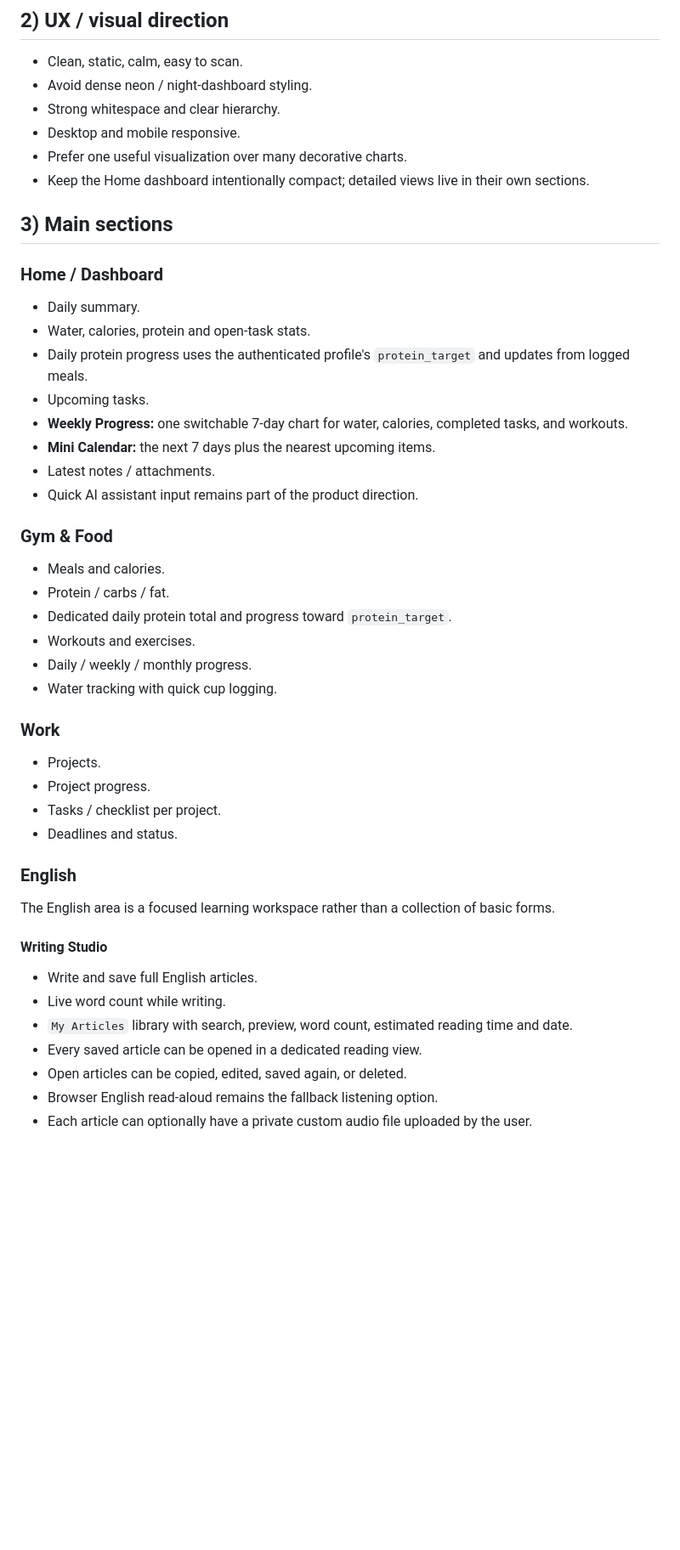
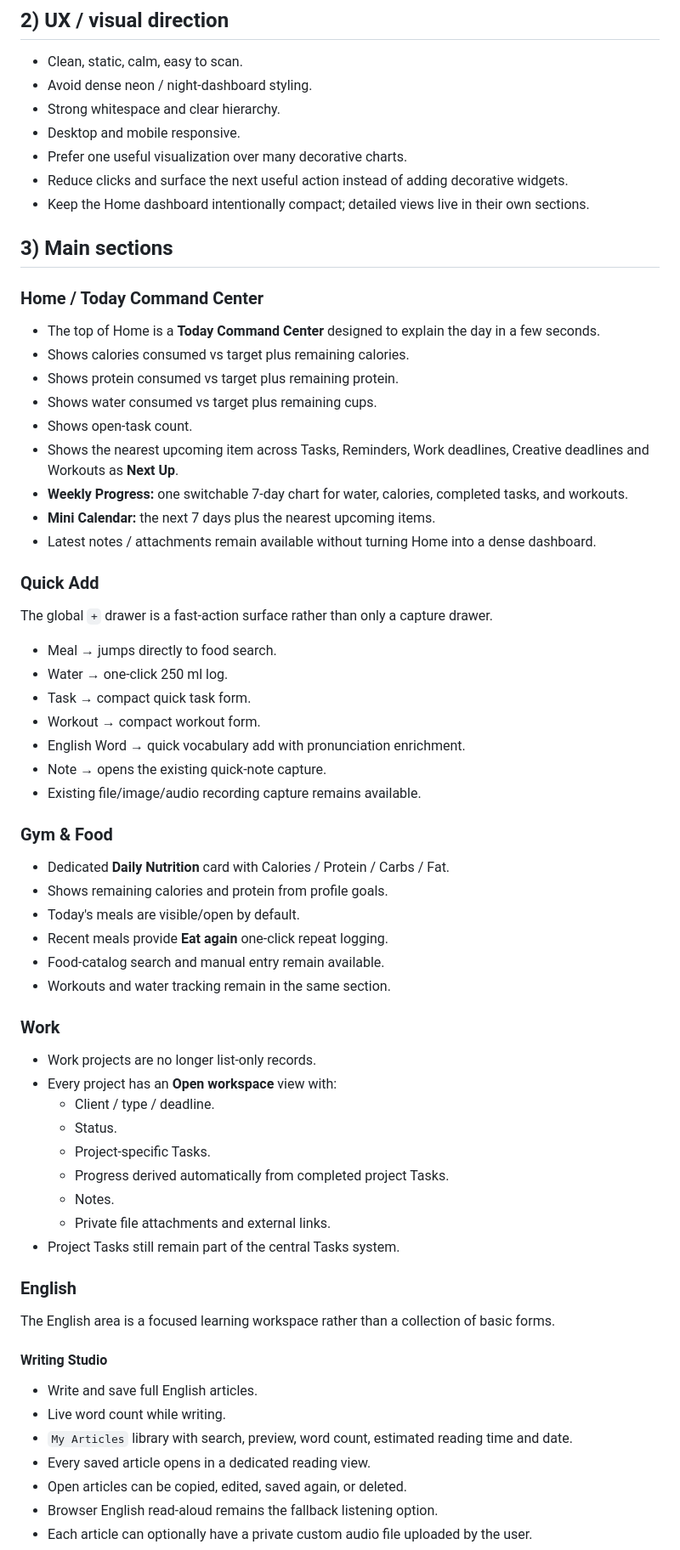
Before and after one commit to seragkh21-sudo/serag-os, a Markdown page: SERAG_OS_PROJECT_BRIEF.md, the part around one of its changes. Shown at 85% size. Drawn GitHub-style; blank space fills up the shorter version.

Commit message:
Document Serag OS v5 product experience

```diff
--- a/SERAG_OS_PROJECT_BRIEF.md
+++ b/SERAG_OS_PROJECT_BRIEF.md
@@ -13,33 +13,50 @@ Core loop: **Plan → track → analyze → remind → improve.**
 - Strong whitespace and clear hierarchy.
 - Desktop and mobile responsive.
 - Prefer one useful visualization over many decorative charts.
+- Reduce clicks and surface the next useful action instead of adding decorative widgets.
 - Keep the Home dashboard intentionally compact; detailed views live in their own sections.
 
 ## 3) Main sections
 
-### Home / Dashboard
-- Daily summary.
-- Water, calories, protein and open-task stats.
-- Daily protein progress uses the authenticated profile's `protein_target` and updates from logged meals.
-- Upcoming tasks.
+### Home / Today Command Center
+- The top of Home is a **Today Command Center** designed to explain the day in a few seconds.
+- Shows calories consumed vs target plus remaining calories.
+- Shows protein consumed vs target plus remaining protein.
+- Shows water consumed vs target plus remaining cups.
+- Shows open-task count.
+- Shows the nearest upcoming item across Tasks, Reminders, Work deadlines, Creative deadlines and Workouts as **Next Up**.
 - **Weekly Progress:** one switchable 7-day chart for water, calories, completed tasks, and workouts.
 - **Mini Calendar:** the next 7 days plus the nearest upcoming items.
-- Latest notes / attachments.
-- Quick AI assistant input remains part of the product direction.
+- Latest notes / attachments remain available without turning Home into a dense dashboard.
+
+### Quick Add
+The global `+` drawer is a fast-action surface rather than only a capture drawer.
+- Meal → jumps directly to food search.
+- Water → one-click 250 ml log.
+- Task → compact quick task form.
+- Workout → compact workout form.
+- English Word → quick vocabulary add with pronunciation enrichment.
+- Note → opens the existing quick-note capture.
+- Existing file/image/audio recording capture remains available.
 
 ### Gym & Food
-- Meals and calories.
-- Protein / carbs / fat.
-- Dedicated daily protein total and progress toward `protein_target`.
-- Workouts and exercises.
-- Daily / weekly / monthly progress.
-- Water tracking with quick cup logging.
+- Dedicated **Daily Nutrition** card with Calories / Protein / Carbs / Fat.
+- Shows remaining calories and protein from profile goals.
+- Today's meals are visible/open by default.
+- Recent meals provide **Eat again** one-click repeat logging.
+- Food-catalog search and manual entry remain available.
+- Workouts and water tracking remain in the same section.
 
 ### Work
-- Projects.
-- Project progress.
-- Tasks / checklist per project.
-- Deadlines and status.
+- Work projects are no longer list-only records.
+- Every project has an **Open workspace** view with:
+  - Client / type / deadline.
+  - Status.
+  - Project-specific Tasks.
+  - Progress derived automatically from completed project Tasks.
+  - Notes.
+  - Private file attachments and external links.
+- Project Tasks still remain part of the central Tasks system.
 
 ### English
 The English area is a focused learning workspace rather than a collection of basic forms.
@@ -48,7 +65,7 @@ The English area is a focused learning workspace rather than a collection of bas
 - Write and save full English articles.
 - Live word count while writing.
 - `My Articles` library with search, preview, word count, estimated reading time and date.
-- Every saved article can be opened in a dedicated reading view.
+- Every saved article opens in a dedicated reading view.
 - Open articles can be copied, edited, saved again, or deleted.
 - Browser English read-aloud remains the fallback listening option.
 - Each article can optionally have a private custom audio file uploaded by the user.
```
Also changed, not shown: other parts of SERAG_OS_PROJECT_BRIEF.md (+77 -42 lines).
